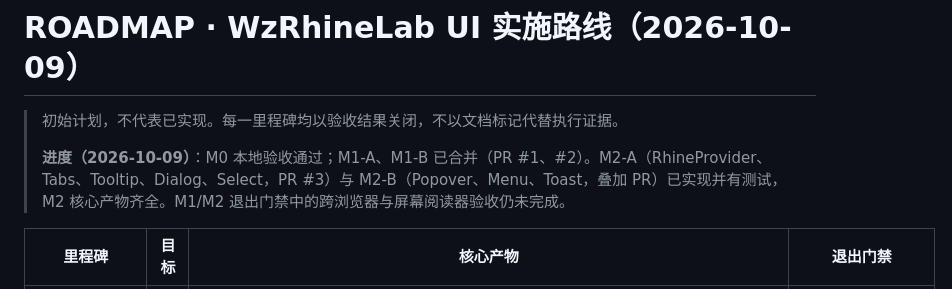
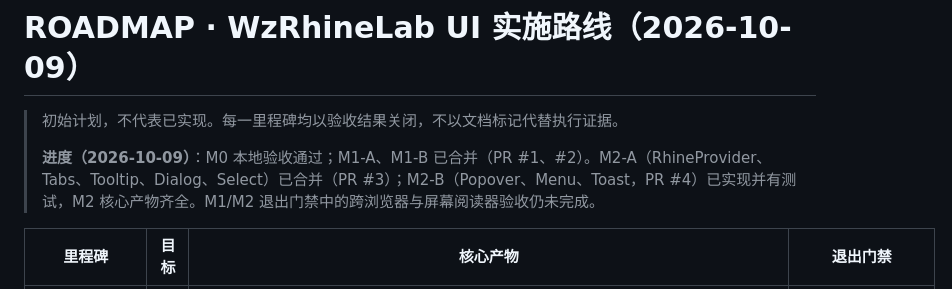
Before and after one commit to BaiZhi967/WzRhineLab-UI, a Markdown page: docs/ROADMAP.md, the part around the change. Drawn GitHub-style.

Commit message:
文档：更正 M2-B 分支与 PR 关系说明

```diff
--- a/docs/ROADMAP.md
+++ b/docs/ROADMAP.md
@@ -2,7 +2,7 @@
 
 > 初始计划，不代表已实现。每一里程碑均以验收结果关闭，不以文档标记代替执行证据。
 >
-> **进度（2026-10-09）**：M0 本地验收通过；M1-A、M1-B 已合并（PR #1、#2）。M2-A（RhineProvider、Tabs、Tooltip、Dialog、Select，PR #3）与 M2-B（Popover、Menu、Toast，叠加 PR）已实现并有测试，M2 核心产物齐全。M1/M2 退出门禁中的跨浏览器与屏幕阅读器验收仍未完成。
+> **进度（2026-10-09）**：M0 本地验收通过；M1-A、M1-B 已合并（PR #1、#2）。M2-A（RhineProvider、Tabs、Tooltip、Dialog、Select）已合并（PR #3）；M2-B（Popover、Menu、Toast，PR #4）已实现并有测试，M2 核心产物齐全。M1/M2 退出门禁中的跨浏览器与屏幕阅读器验收仍未完成。
 
 | 里程碑 | 目标 | 核心产物 | 退出门禁 |
 | --- | --- | --- | --- |
```
Also changed, not shown: 1 other file.
